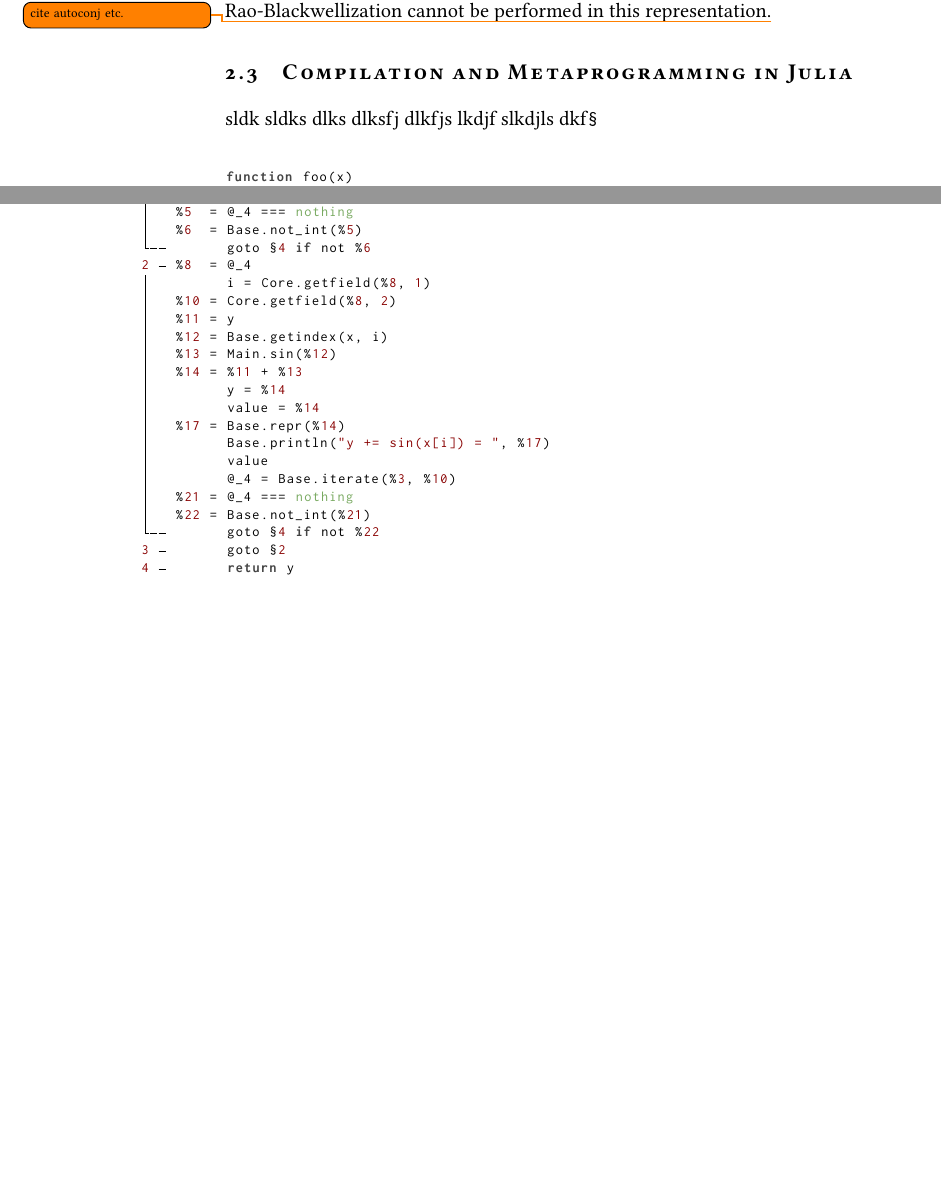
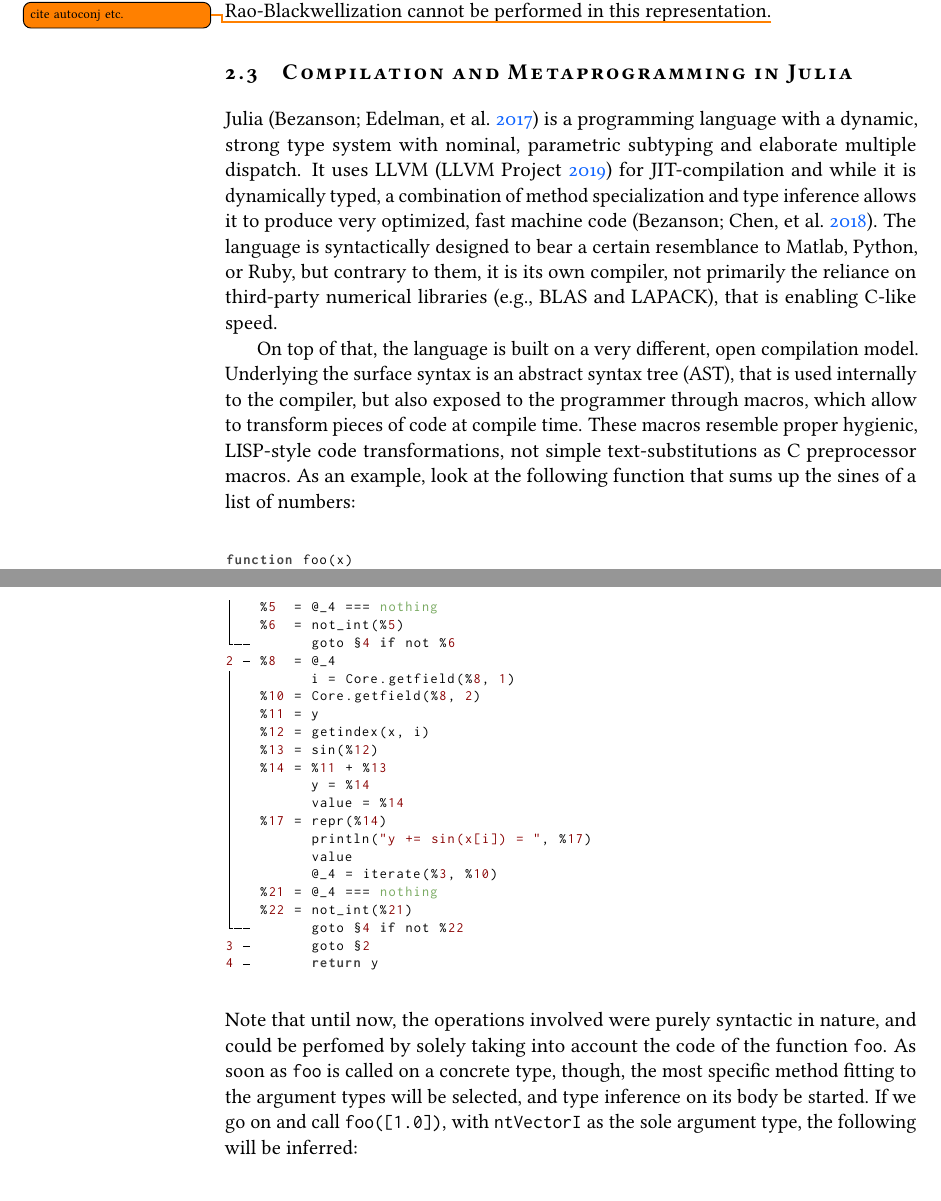
Before and after one commit to phipsgabler/master-thesis, a LaTeX thesis (thesis/main.tex, which reads thesis/background.tex): two parts of pages 26 and 27 of 44 before the commit and two parts of pages 26 and 28 of 44 after it, joined at a grey line, cut so that both start at the same text, the shorter picture padded with empty space. The pictures show the PDF file thesis/main.pdf that the author committed with the source.

Commit message:
Elaborate on code samples in compiler background

```diff
--- a/thesis/background.tex
+++ b/thesis/background.tex
@@ -457,8 +457,20 @@ cannot be performed in this representation.\todo{cite autoconj etc.}
 \section{Compilation and Metaprogramming in Julia}
 \label{sec:comp-metapr-julia}
 
-sldk sldks dlks dlksfj dlkfjs lkdjf slkdjls dkf\texttt{\S}
+Julia \parencite{bezanson2017julia} is a programming language with a dynamic, strong type system
+with nominal, parametric subtyping and elaborate multiple dispatch.  It uses LLVM
+\parencite{llvmproject2019llvm} for JIT-compilation and while it is dynamically typed, a combination
+of method specialization and type inference allows it to produce very optimized, fast machine code
+\parencite{bezanson2018julia}.  The language is syntactically designed to bear a certain resemblance
+to Matlab, Python, or Ruby, but contrary to them, it is its own compiler, not primarily the reliance
+on third-party numerical libraries (e.g., BLAS and LAPACK), that is enabling C-like speed.
 
+On top of that, the language is built on a very different, open compilation model.  Underlying the
+surface syntax is an abstract syntax tree (AST), that is used internally to the compiler, but also
+exposed to the programmer through macros, which allow to transform pieces of code at compile time.
+These macros resemble proper hygienic, LISP-style code transformations, not simple
+text-substitutions as C preprocessor macros.  As an example, look at the following function that
+sums up the sines of a list of numbers:
 \begin{lstlisting}
 function foo(x)
     y = zero(eltype(x))
@@ -481,5 +494,5 @@ function foo(x)
     y = zero(eltype(x))
     for i = eachindex(x)
         begin
-            Base.println(
+            println(
                 "y += sin(x[i]) = ",
@@ -506,23 +525,45 @@ which is then lowered into three blocks related through conditional branching st
 \begin{lstlisting}
-1 ─ %1  = Main.eltype(x)
-│         y = Main.zero(%1)
-│   %3  = Main.eachindex(x)
-│         @_4 = Base.iterate(%3)
+1 ─ %1  = eltype(x)
+│         y = zero(%1)
+│   %3  = eachindex(x)
+│         @_4 = iterate(%3)
 │   %5  = @_4 === nothing
-│   %6  = Base.not_int(%5)
+│   %6  = not_int(%5)
 └──       goto §4 if not %6
 2 ┄ %8  = @_4
 │         i = Core.getfield(%8, 1)
 │   %10 = Core.getfield(%8, 2)
 │   %11 = y
-│   %12 = Base.getindex(x, i)
-│   %13 = Main.sin(%12)
+│   %12 = getindex(x, i)
+│   %13 = sin(%12)
 │   %14 = %11 + %13
 │         y = %14
 │         value = %14
-│   %17 = Base.repr(%14)
-│         Base.println("y += sin(x[i]) = ", %17)
+│   %17 = repr(%14)
+│         println("y += sin(x[i]) = ", %17)
 │         value
-│         @_4 = Base.iterate(%3, %10)
+│         @_4 = iterate(%3, %10)
 │   %21 = @_4 === nothing
-│   %22 = Base.not_int(%21)
+│   %22 = not_int(%21)
+└──       goto §4 if not %22
+3 ─       goto §2
+4 ┄       return y
+\end{lstlisting}
+Note that until now, the operations involved were purely syntactic in nature, and could be perfomed
+by solely taking into account the code of the function \jlinl{foo}.  As soon as \jlinl{foo} is
+called on a concrete type, though, the most specific method fitting to the argument types will be
+selected, and type inference on its body be started.  If we go on and call \jlinl{foo([1.0])}, with
+\jlinl{Vector{Int}} as the sole argument type, the following will be inferred:
+% code_warntype
+\begin{lstlisting}
+1 ─ %1  = eltype(x)::Core.Compiler.Const(Float64, false)
+│         (y = zero(%1))
+│   %3  = eachindex(x)::OneTo{Int64}
+│         (@_4 = iterate(%3))
+│   %5  = (@_4 === nothing)::Bool
+│   %6  = not_int(%5)::Bool
+└──       goto §4 if not %6
+2 ┄ %8  = @_4::Tuple{Int64,Int64}::Tuple{Int64,Int64}
+│         (i = Core.getfield(%8, 1))
+│   %10 = Core.getfield(%8, 2)::Int64
+│   %11 = y::Float64
@@ -529,5 +577,36 @@ which is then lowered into three blocks related through conditional branching st
+│         value
+│         (@_4 = iterate(%3, %10))
+│   %21 = (@_4 === nothing)::Bool
+│   %22 = not_int(%21)::Bool
 └──       goto §4 if not %22
 3 ─       goto §2
 4 ┄       return y
 \end{lstlisting}
 
+
+% code_typed
+\begin{lstlisting}
+1 ── %1  = arraysize(x, 1)::Int64
+│    %2  = slt_int(%1, 0)::Bool
+│    %3  = ifelse(%2, 0, %1)::Int64
+│    %4  = slt_int(%3, 1)::Bool
+└───       goto §3 if not %4
+2 ──       goto §4
+3 ──       goto §4
+4 ┄─ %8  = φ (§2 => true, §3 => false)::Bool
+│    %9  = φ (§3 => 1)::Int64
+│    %10 = φ (§3 => 1)::Int64
+│    %11 = not_int(%8)::Bool
+└───       goto §22 if not %11
+5 ┄─ %13 = φ (§4 => 0.0, §21 => %18)::Float64
+│    %14 = φ (§4 => %9, §21 => %42)::Int64
+│    %15 = φ (§4 => %10, §21 => %43)::Int64
+│    %16 = arrayref(true, x, %14)::Float64
+│    %17 = invoke sin(%16::Float64)::Float64
+│    %18 = add_float(%13, %17)::Float64
+│    %19 = sle_int(1, 1)::Bool
+└───       goto §7 if not %19
+6 ── %21 = sle_int(1, 0)::Bool
+└───       goto §8
+7 ──       nothing::Nothing
+8 ┄─ %24 = φ (§6 => %21, §7 => false)::Bool
@@ -534,82 +620,51 @@ which is then lowered into three blocks related through conditional branching st
+14 ─ %32 = invoke :(var"#sprint#339")(
+             nothing::Nothing, 0::Int64, sprint::typeof(sprint),
+             show::Function, %18::Float64
+           )::String
+└───       goto §15
+15 ─       goto §16
+16 ─       goto §17
+17 ─       invoke println("y += sin(x[i]) = "::String, %32::String)::Any
+│    %37 = (%15 === %3)::Bool
+└───       goto §19 if not %37
+18 ─       goto §20
+19 ─ %40 = add_int(%15, 1)::Int64
+└───       goto §20
+20 ┄ %42 = φ (§19 => %40)::Int64
+│    %43 = φ (§19 => %40)::Int64
+│    %44 = φ (§18 => true, §19 => false)::Bool
+│    %45 = not_int(%44)::Bool
+└───       goto §22 if not %45
+21 ─       goto §5
+22 ┄ %48 = φ (§20 => %18, §4 => 0.0)::Float64
+└───       return %48
+\end{lstlisting}
+
 \begin{lstlisting}
 1: (%1, %2)
-  %3 = Main.eltype(%2)
-  %4 = Main.zero(%3)
-  %5 = Main.eachindex(%2)
-  %6 = Base.iterate(%5)
+  %3 = eltype(%2)
+  %4 = zero(%3)
+  %5 = eachindex(%2)
+  %6 = iterate(%5)
   %7 = %6 === nothing
-  %8 = Base.not_int(%7)
+  %8 = not_int(%7)
   br 3 (%4) unless %8
   br 2 (%6, %4)
 2: (%9, %10)
   %11 = Core.getfield(%9, 1)
   %12 = Core.getfield(%9, 2)
-  %13 = Base.getindex(%2, %11)
-  %14 = Main.sin(%13)
+  %13 = getindex(%2, %11)
+  %14 = sin(%13)
   %15 = %10 + %14
-  %16 = Base.repr(%15)
-  %17 = Base.println("y += sin(x[i]) = ", %16)
-  %18 = Base.iterate(%5, %12)
+  %16 = repr(%15)
+  %17 = println("y += sin(x[i]) = ", %16)
+  %18 = iterate(%5, %12)
   %19 = %18 === nothing
-  %20 = Base.not_int(%19)
+  %20 = not_int(%19)
   br 3 (%15) unless %20
   br 2 (%18, %15)
 3: (%21)
   return %21
 \end{lstlisting}
 
-% code_warntype
-\begin{lstlisting}
-1 ─ %1  = Main.eltype(x)::Core.Compiler.Const(Float64, false)
-│         (y = Main.zero(%1))
-│   %3  = Main.eachindex(x)::Base.OneTo{Int64}
-│         (@_4 = Base.iterate(%3))
-│   %5  = (@_4 === nothing)::Bool
-│   %6  = Base.not_int(%5)::Bool
-└──       goto §4 if not %6
-2 ┄ %8  = @_4::Tuple{Int64,Int64}::Tuple{Int64,Int64}
-│         (i = Core.getfield(%8, 1))
-│   %10 = Core.getfield(%8, 2)::Int64
-│   %11 = y::Float64
-│   %12 = Base.getindex(x, i)::Float64
-│   %13 = Main.sin(%12)::Float64
-│   %14 = (%11 + %13)::Float64
-│         (y = %14)
-│         (value = %14)
-│   %17 = Base.repr(%14)::String
-│         Base.println("y += sin(x[i]) = ", %17)
-│         value
-│         (@_4 = Base.iterate(%3, %10))
-│   %21 = (@_4 === nothing)::Bool
-│   %22 = Base.not_int(%21)::Bool
-└──       goto §4 if not %22
-3 ─       goto §2
-4 ┄       return y
-\end{lstlisting}
 
-% code_typed
-\begin{lstlisting}
-1 ── %1  = Base.arraysize(x, 1)::Int64
-│    %2  = Base.slt_int(%1, 0)::Bool
-│    %3  = Base.ifelse(%2, 0, %1)::Int64
-│    %4  = Base.slt_int(%3, 1)::Bool
-└───       goto §3 if not %4
-2 ──       goto §4
-3 ──       goto §4
-4 ┄─ %8  = φ (§2 => true, §3 => false)::Bool
-│    %9  = φ (§3 => 1)::Int64
-│    %10 = φ (§3 => 1)::Int64
-│    %11 = Base.not_int(%8)::Bool
-└───       goto §22 if not %11
-5 ┄─ %13 = φ (§4 => 0.0, §21 => %18)::Float64
-│    %14 = φ (§4 => %9, §21 => %42)::Int64
-│    %15 = φ (§4 => %10, §21 => %43)::Int64
-│    %16 = Base.arrayref(true, x, %14)::Float64
-│    %17 = invoke Main.sin(%16::Float64)::Float64
-│    %18 = Base.add_float(%13, %17)::Float64
-│    %19 = Base.sle_int(1, 1)::Bool
-└───       goto §7 if not %19
-6 ── %21 = Base.sle_int(1, 0)::Bool
-└───       goto §8
-7 ──       nothing::Nothing
-8 ┄─ %24 = φ (§6 => %21, §7 => false)::Bool
@@ -623,25 +671,3 @@ which is then lowered into three blocks related through conditional branching st
-14 ─ %32 = invoke Base.:(var"#sprint#339")(
-             nothing::Nothing, 0::Int64, sprint::typeof(sprint),
-             show::Function, %18::Float64
-           )::String
-└───       goto §15
-15 ─       goto §16
-16 ─       goto §17
-17 ─       invoke Base.println("y += sin(x[i]) = "::String, %32::String)::Any
-│    %37 = (%15 === %3)::Bool
-└───       goto §19 if not %37
-18 ─       goto §20
-19 ─ %40 = Base.add_int(%15, 1)::Int64
-└───       goto §20
-20 ┄ %42 = φ (§19 => %40)::Int64
-│    %43 = φ (§19 => %40)::Int64
-│    %44 = φ (§18 => true, §19 => false)::Bool
-│    %45 = Base.not_int(%44)::Bool
-└───       goto §22 if not %45
-21 ─       goto §5
-22 ┄ %48 = φ (§20 => %18, §4 => 0.0)::Float64
-└───       return %48
-\end{lstlisting}
 
 \textcite{singer2018static}
 
```
Also changed, not shown: thesis/main.pdf, thesis/background.tex (44 more changed lines).
